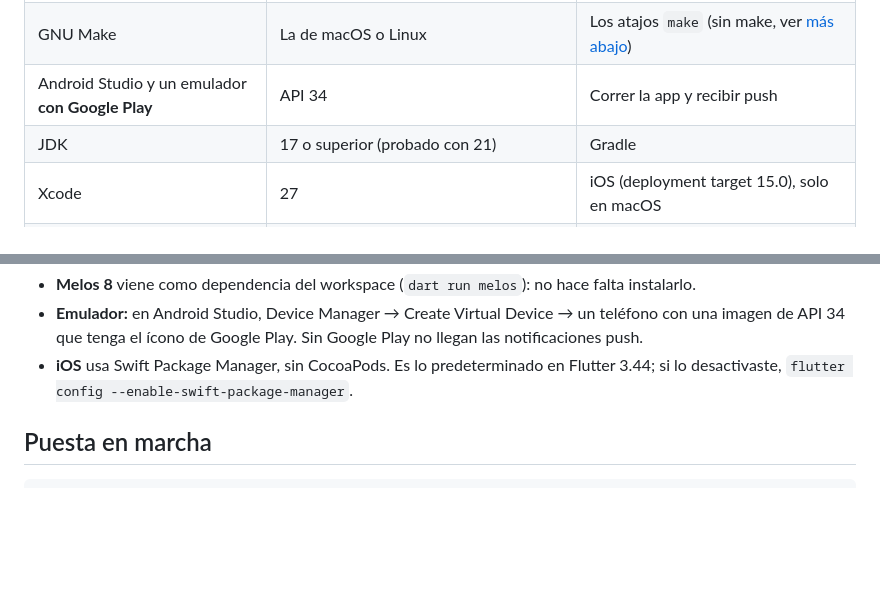
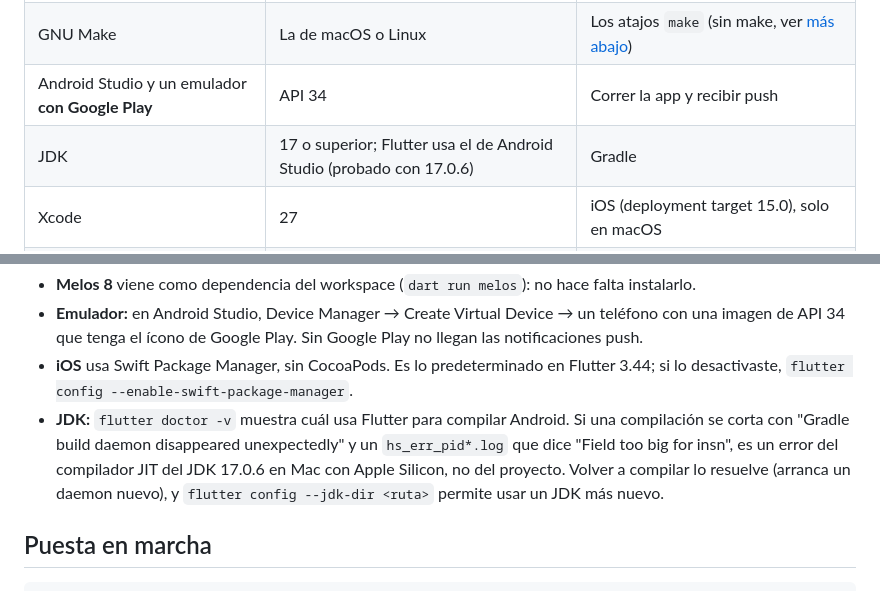
Before and after one commit to Denniss2C/bi-digital-banking, a Markdown page: README.md, 2 parts joined by grey strips. Rendered like a GitHub page; blank space fills up the shorter version.

Commit message:
docs: the JDK Flutter really builds with, and a JDK crash on Apple Silicon
The README said the build was tested with JDK 21, which is the shell's
java; Flutter builds Android with Android Studio's JDK (17.0.6). A build
from a clean clone hit a JIT crash of that JDK ("Field too big for
insn" in an hs_err log) in a Gradle daemon running for two hours; the
same clone built fine with a new daemon. The README says how to spot it
and what to do.

Co-Authored-By: Claude Opus 5.5 (1M context) <noreply@anthropic.com>

```diff
--- a/README.md
+++ b/README.md
@@ -70,7 +70,7 @@ docs/                           -> arquitectura, ADRs, resiliencia, operación,
 | Flutter (incluye Dart) | 3.44.7, la de CI. Mínimo 3.44, porque el `pubspec` exige Dart 3.12.2 | Todo |
 | GNU Make | La de macOS o Linux | Los atajos `make` (sin make, ver [más abajo](#sin-make)) |
 | Android Studio y un emulador **con Google Play** | API 34 | Correr la app y recibir push |
-| JDK | 17 o superior (probado con 21) | Gradle |
+| JDK | 17 o superior; Flutter usa el de Android Studio (probado con 17.0.6) | Gradle |
 | Xcode | 27 | iOS (deployment target 15.0), solo en macOS |
 | Firebase CLI | 15.32 | Solo para publicar reglas y Remote Config en un proyecto |
 | gcloud | Cualquiera reciente | Solo para publicar la plantilla de apertura |
@@ -81,6 +81,10 @@ docs/                           -> arquitectura, ADRs, resiliencia, operación,
   que tenga el ícono de Google Play. Sin Google Play no llegan las notificaciones push.
 - **iOS** usa Swift Package Manager, sin CocoaPods. Es lo predeterminado en Flutter 3.44; si lo desactivaste,
   `flutter config --enable-swift-package-manager`.
+- **JDK:** `flutter doctor -v` muestra cuál usa Flutter para compilar Android. Si una compilación se corta con "Gradle
+  build daemon disappeared unexpectedly" y un `hs_err_pid*.log` que dice "Field too big for insn", es un error del
+  compilador JIT del JDK 17.0.6 en Mac con Apple Silicon, no del proyecto. Volver a compilar lo resuelve (arranca un
+  daemon nuevo), y `flutter config --jdk-dir <ruta>` permite usar un JDK más nuevo.
 
 ## Puesta en marcha
 
```
